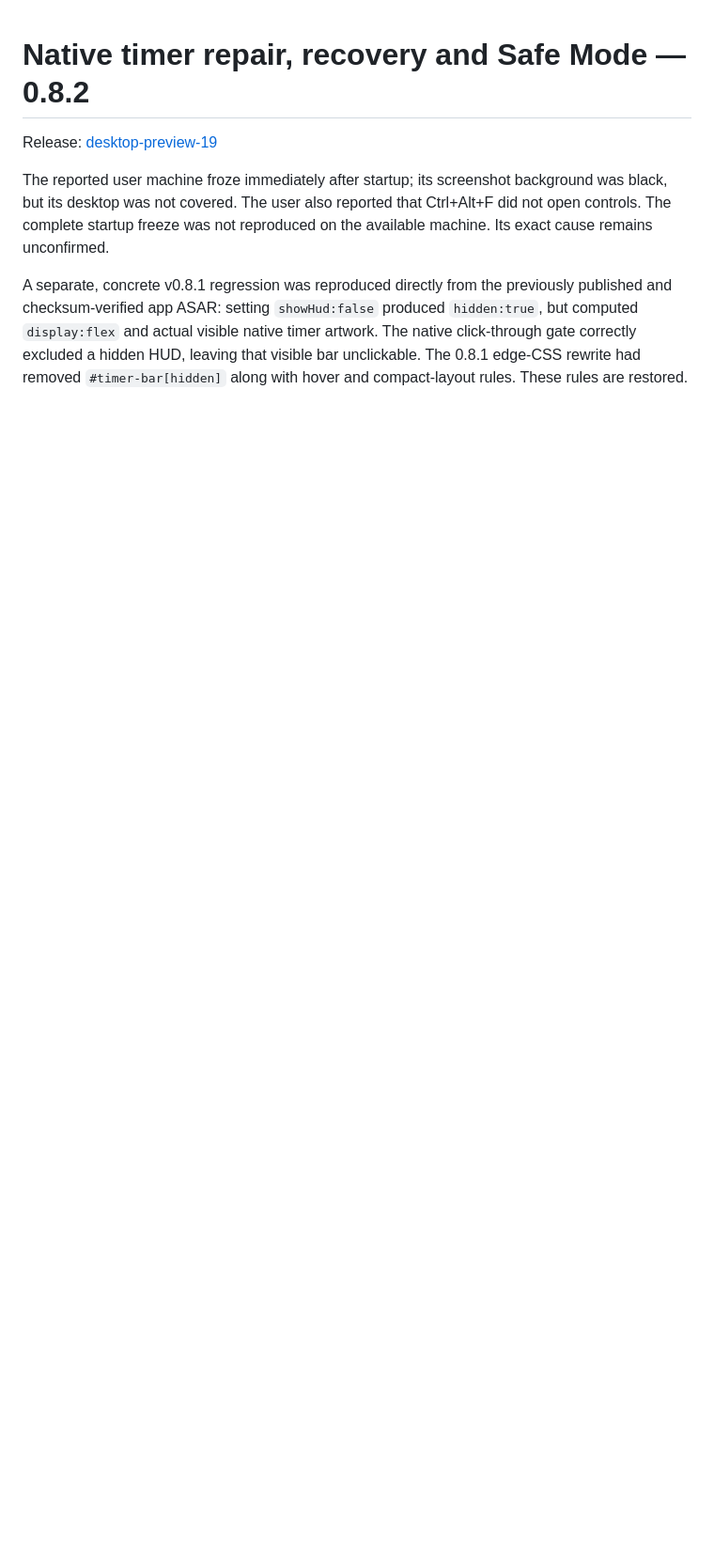
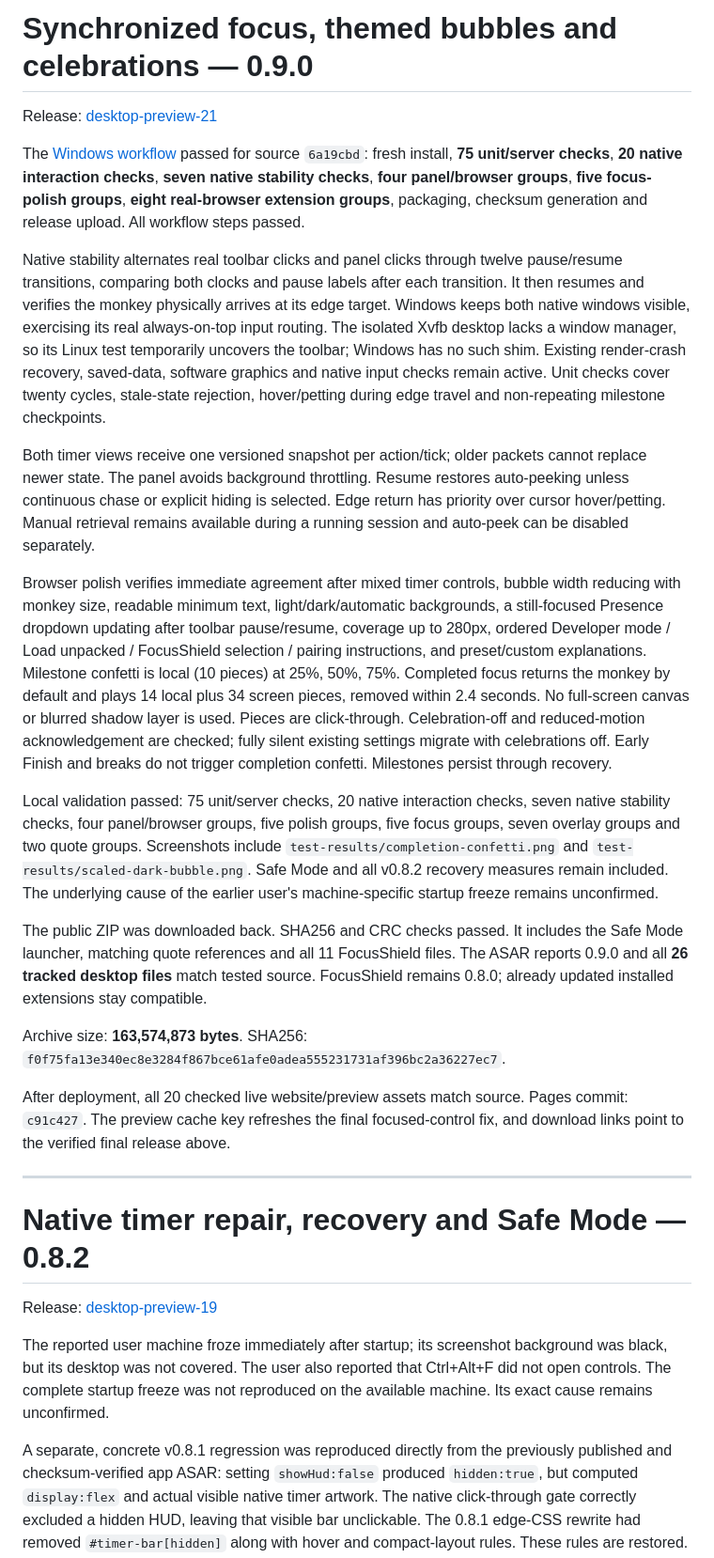
Before and after one commit to prachetas2003/Trial, a Markdown page: product/DESKTOP_VALIDATION.md, the part around the change. Shown at 94% size. Rendered like a GitHub page; blank space fills up the shorter version.

Commit message:
Record verified synchronized controls, themed bubbles and milestone celebrations

```diff
--- a/product/DESKTOP_VALIDATION.md
+++ b/product/DESKTOP_VALIDATION.md
@@ -1,3 +1,62 @@
+# Synchronized focus, themed bubbles and celebrations — 0.9.0
+
+Release: [desktop-preview-21](https://github.com/prachetas2003/Trial/releases/tag/desktop-preview-21)
+
+The [Windows workflow](https://github.com/prachetas2003/Trial/actions/runs/38325157479)
+passed for source `6a19cbd`: fresh install, **75 unit/server checks**, **20 native
+interaction checks**, **seven native stability checks**, **four panel/browser
+groups**, **five focus-polish groups**, **eight real-browser extension groups**,
+packaging, checksum generation and release upload. All workflow steps passed.
+
+Native stability alternates real toolbar clicks and panel clicks through twelve
+pause/resume transitions, comparing both clocks and pause labels after each
+transition. It then resumes and verifies the monkey physically arrives at its
+edge target. Windows keeps both native windows visible, exercising its real
+always-on-top input routing. The isolated Xvfb desktop lacks a window manager,
+so its Linux test temporarily uncovers the toolbar; Windows has no such shim.
+Existing render-crash recovery, saved-data, software graphics and native input
+checks remain active. Unit checks cover twenty cycles, stale-state rejection,
+hover/petting during edge travel and non-repeating milestone checkpoints.
+
+Both timer views receive one versioned snapshot per action/tick; older packets
+cannot replace newer state. The panel avoids background throttling. Resume
+restores auto-peeking unless continuous chase or explicit hiding is selected.
+Edge return has priority over cursor hover/petting. Manual retrieval remains
+available during a running session and auto-peek can be disabled separately.
+
+Browser polish verifies immediate agreement after mixed timer controls, bubble
+width reducing with monkey size, readable minimum text, light/dark/automatic
+backgrounds, a still-focused Presence dropdown updating after toolbar pause/resume,
+coverage up to 280px, ordered Developer mode / Load unpacked /
+FocusShield selection / pairing instructions, and preset/custom explanations.
+Milestone confetti is local (10 pieces) at 25%, 50%, 75%. Completed focus returns
+the monkey by default and plays 14 local plus 34 screen pieces, removed within
+2.4 seconds. No full-screen canvas or blurred shadow layer is used. Pieces are
+click-through. Celebration-off and reduced-motion acknowledgement are checked;
+fully silent existing settings migrate with celebrations off. Early Finish and
+breaks do not trigger completion confetti. Milestones persist through recovery.
+
+Local validation passed: 75 unit/server checks, 20 native interaction checks,
+seven native stability checks, four panel/browser groups, five polish groups,
+five focus groups, seven overlay groups and two quote groups. Screenshots include
+`test-results/completion-confetti.png` and `test-results/scaled-dark-bubble.png`.
+Safe Mode and all v0.8.2 recovery measures remain included. The underlying cause
+of the earlier user's machine-specific startup freeze remains unconfirmed.
+
+The public ZIP was downloaded back. SHA256 and CRC checks passed. It includes
+the Safe Mode launcher, matching quote references and all 11 FocusShield files.
+The ASAR reports 0.9.0 and all **26 tracked desktop files** match tested source.
+FocusShield remains 0.8.0; already updated installed extensions stay compatible.
+
+Archive size: **163,574,873 bytes**. SHA256:
+`f0f75fa13e340ec8e3284f867bce61afe0adea555231731af396bc2a36227ec7`.
+
+After deployment, all 20 checked live website/preview assets match source.
+Pages commit: `c91c427`. The preview cache key refreshes the final focused-control
+fix, and download links point to the verified final release above.
+
+---
+
 # Native timer repair, recovery and Safe Mode — 0.8.2
 
 Release: [desktop-preview-19](https://github.com/prachetas2003/Trial/releases/tag/desktop-preview-19)
```
